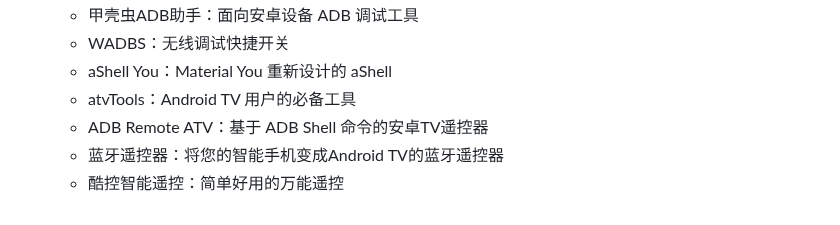
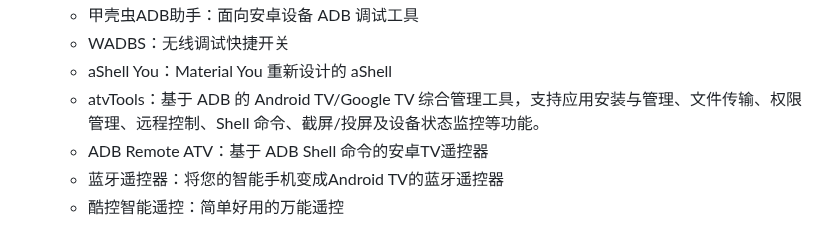
Before and after one commit to Easyllls/AppList, a Markdown page: README.md, the part around the change. GitHub-like rendering; folded sections open.

```diff
--- a/README.md
+++ b/README.md
@@ -415,7 +415,7 @@
   - 甲壳虫ADB助手：面向安卓设备 ADB 调试工具
   - WADBS：无线调试快捷开关
   - aShell You：Material You 重新设计的 aShell
-  - atvTools：Android TV 用户的必备工具
+  - atvTools：基于 ADB 的 Android TV/Google TV 综合管理工具，支持应用安装与管理、文件传输、权限管理、远程控制、Shell 命令、截屏/投屏及设备状态监控等功能。
   - ADB Remote ATV：基于 ADB Shell 命令的安卓TV遥控器
   - 蓝牙遥控器：将您的智能手机变成Android TV的蓝牙遥控器
   - 酷控智能遥控：简单好用的万能遥控
```
